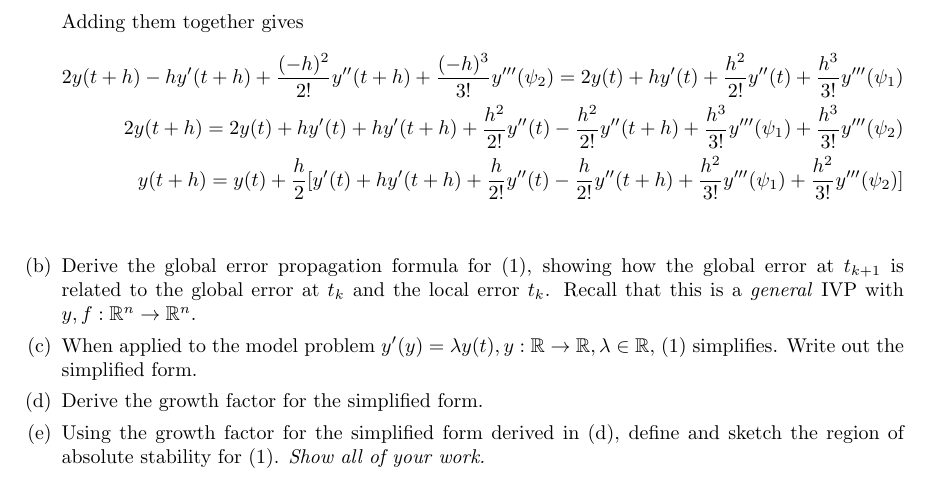
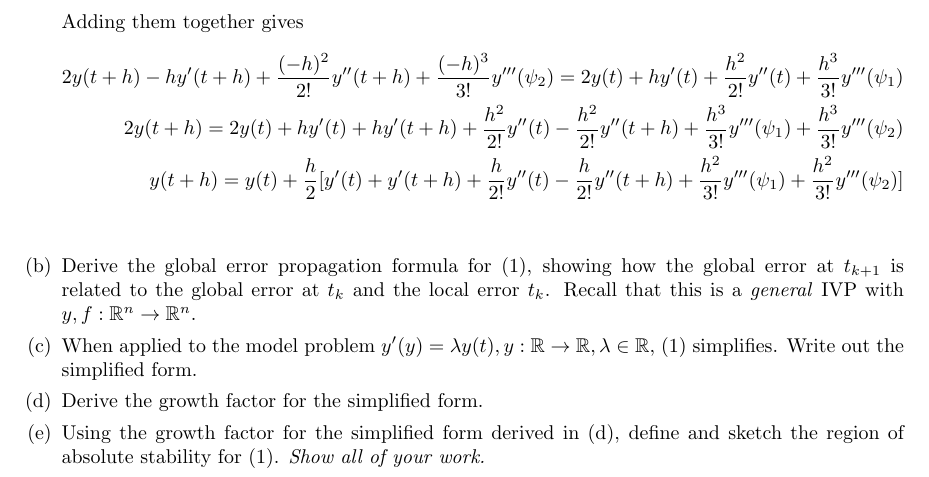
Before and after one commit to poonkeegan/school, a LaTeX document (cscd37/assgn3.tex): part of page 2 of 2, cut so that both start at the same text. Compiled offline with pdfLaTeX.

Commit message:
Fri Apr  6 02:01:22 EDT 2018

```diff
--- a/cscd37/assgn3.tex
+++ b/cscd37/assgn3.tex
@@ -142,7 +142,7 @@ poonkeeg\\
                + \frac{h^3}{3!}y'''(\psi_2) \\
                y(t + h)
                = y(t) + \frac{h}{2}
-               [y'(t) + hy'(t + h) + \frac{h}{2!} y''(t)
+               [y'(t) + y'(t + h) + \frac{h}{2!} y''(t)
                - \frac{h}{2!} y''(t+h)
                + \frac{h^2}{3!}y'''(\psi_1)
                + \frac{h^2}{3!}y'''(\psi_2)] \\
```
Also changed, not shown: cscd37/assgn3.pdf.
